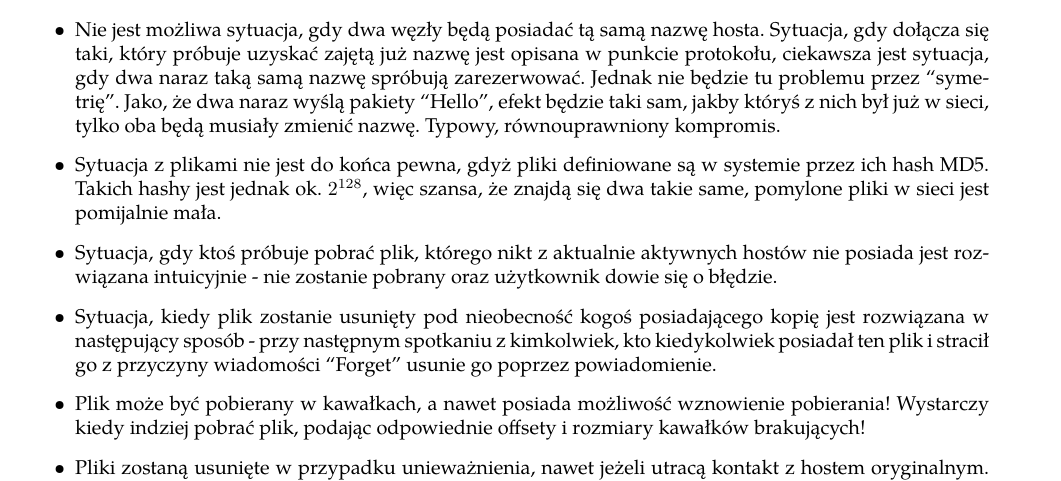
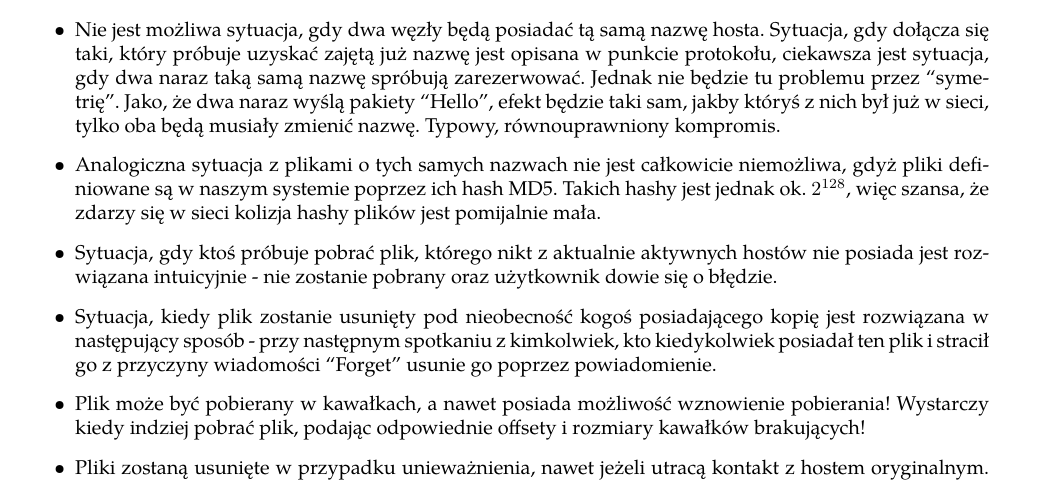
Before and after one commit to wikii122/tin, a LaTeX document (tin_dokumentacja.tex): part of page 5 of 6, cut so that both start at the same text. Compiled offline with pdfLaTeX.

Commit message:
Zmieniłem linie o konflikcie nazw.

```diff
--- a/tin_dokumentacja.tex
+++ b/tin_dokumentacja.tex
@@ -185,7 +185,10 @@ ale było się świadkiem usunięcia oryginału.
 \section{Poprawność protokołu.}
 \begin{itemize}
 \item Nie jest możliwa sytuacja, gdy dwa węzły będą posiadać tą samą nazwę hosta. Sytuacja, gdy dołącza się taki, który próbuje uzyskać zajętą już nazwę jest opisana w punkcie protokołu, ciekawsza jest sytuacja, gdy dwa naraz taką samą nazwę spróbują zarezerwować. Jednak nie będzie tu problemu przez “symetrię”. Jako, że dwa naraz wyślą pakiety “Hello”, efekt będzie taki sam, jakby któryś z nich był już w sieci, tylko oba będą musiały zmienić nazwę. Typowy, równouprawniony kompromis.
-\item Sytuacja z plikami nie jest do końca pewna, gdyż pliki definiowane są w systemie przez ich hash MD5. Takich hashy jest jednak ok. $2^{128}$, więc szansa, że znajdą się dwa takie same, pomylone pliki w sieci jest pomijalnie mała.
+\item Analogiczna sytuacja z plikami o tych samych nazwach nie jest
+całkowicie niemożliwa, gdyż pliki definiowane są w naszym systemie poprzez
+ich hash MD5. Takich hashy jest jednak ok. $2^{128}$, więc szansa,
+że zdarzy się w sieci kolizja hashy plików jest pomijalnie mała.
 \item Sytuacja, gdy ktoś próbuje pobrać plik, którego nikt z aktualnie aktywnych hostów nie posiada jest rozwiązana intuicyjnie - nie zostanie pobrany oraz użytkownik dowie się o błędzie.
 \item Sytuacja, kiedy plik zostanie usunięty pod nieobecność kogoś
 posiadającego kopię jest rozwiązana w następujący sposób -
```
Also changed, not shown: tin_dokumentacja.pdf.
